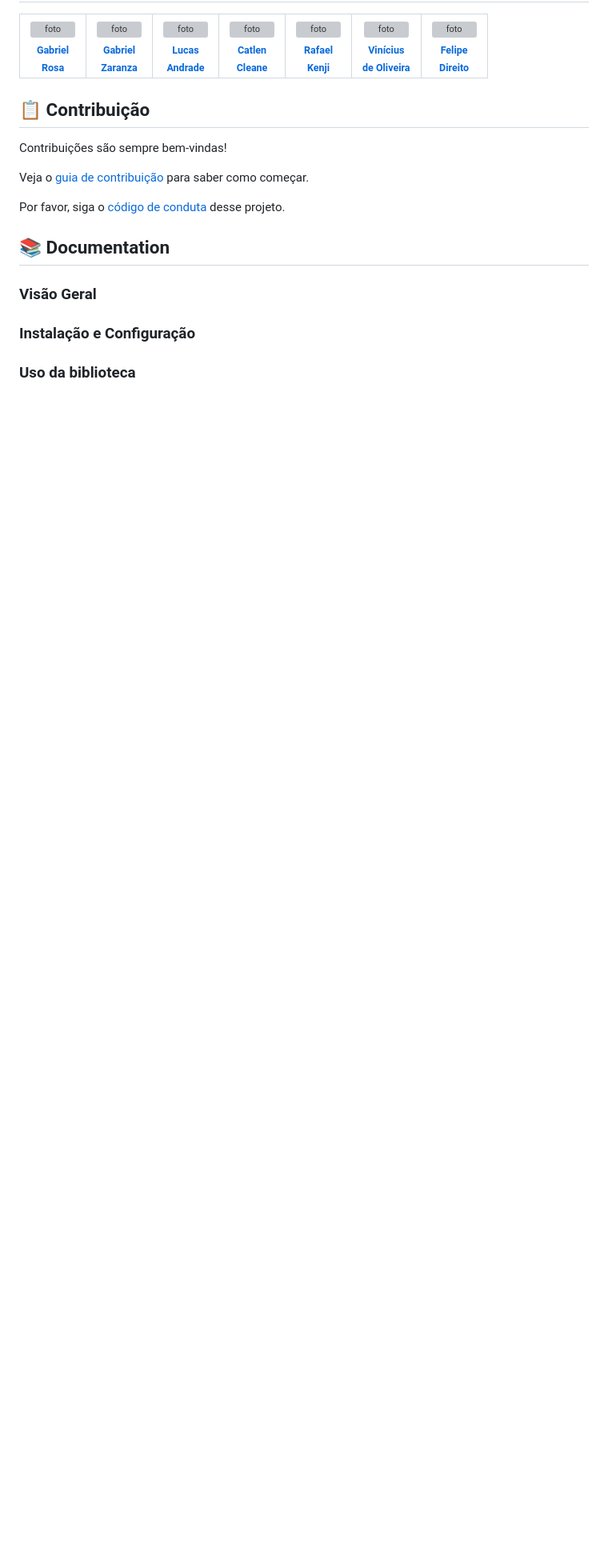
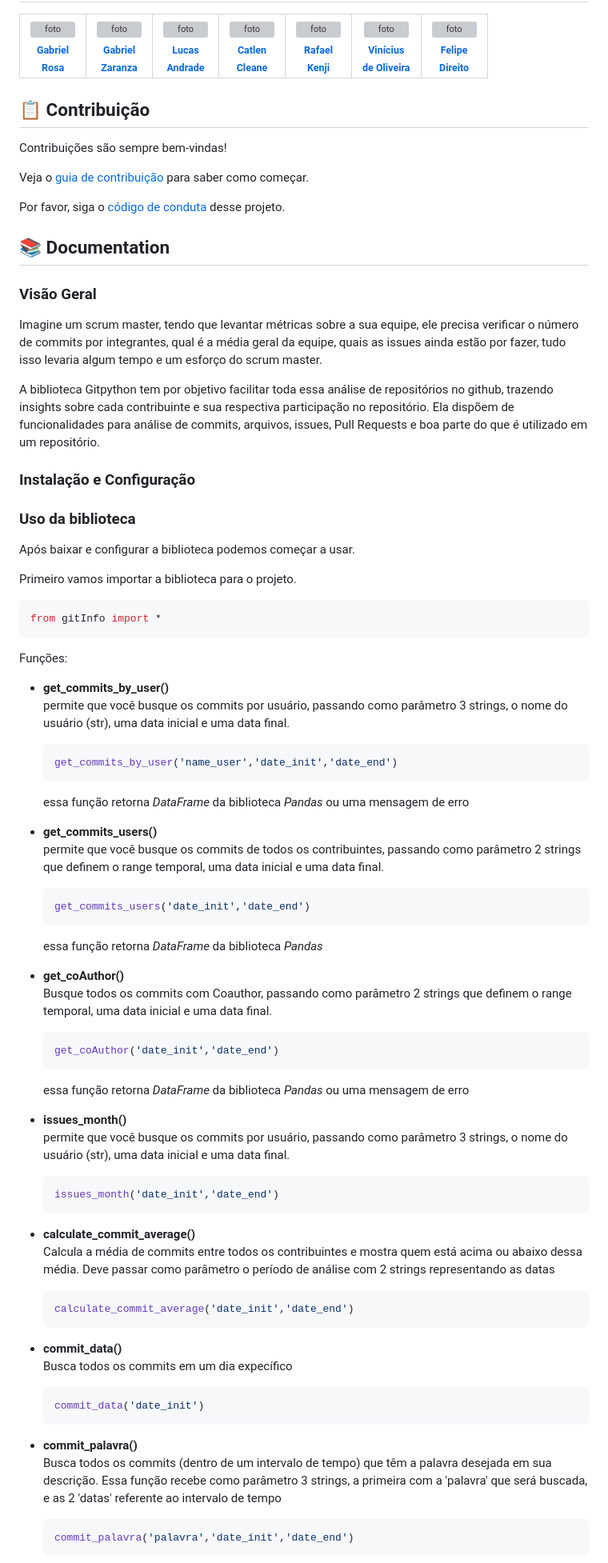
Before and after one commit to fga-eps-mds/2023.1-RelatorioGitPython, a Markdown page: README.md, the part around one of its changes. Shown at 80% size. Rendered like a GitHub page; blank space fills up the shorter version; grey boxes are pictures that could not be loaded.

Commit message:
Adiciona funcoes na documentacao
Co-authored-by: Catlen Oliveira <99406424+catlenc@users.noreply.github.com>

````diff
--- a/README.md
+++ b/README.md
@@ -50,6 +51,79 @@ Veja o [guia de contribuição](/CONTRIBUTING.md) para saber como começar.
 Por favor, siga o [código de conduta](docs/CODE_OF_CONDUCT.md) desse projeto.
 
 ## :books: Documentation
+
 ### Visão Geral
+
+Imagine um scrum master, tendo que levantar métricas sobre a sua equipe, ele precisa verificar o número de commits por integrantes, qual é a média geral da equipe, quais as issues ainda estão por fazer, tudo isso levaria algum tempo e um esforço do scrum master.
+
+A biblioteca Gitpython tem por objetivo facilitar toda essa análise de repositórios no github, trazendo insights sobre cada contribuinte e sua respectiva participação no repositório. Ela dispõem de funcionalidades para análise de commits, arquivos, issues, Pull Requests e boa parte do que é utilizado em um repositório.
+
 ### Instalação e Configuração
+
 ### Uso da biblioteca
+
+Após baixar e configurar a biblioteca podemos começar a usar.
+
+Primeiro vamos importar a biblioteca para o projeto.
+
+```python
+from gitInfo import *
+```
+
+Funções:
+
+- **get_commits_by_user()**
+  permite que você busque os commits por usuário, passando como parâmetro 3 strings, o nome do usuário (str), uma data inicial e uma data final.
+
+  ```python
+  get_commits_by_user('name_user','date_init','date_end')
+  ```
+
+  essa função retorna _DataFrame_ da biblioteca _Pandas_ ou uma mensagem de erro
+
+- **get_commits_users()**
+  permite que você busque os commits de todos os contribuintes, passando como parâmetro 2 strings que definem o range temporal, uma data inicial e uma data final.
+
+  ```python
+  get_commits_users('date_init','date_end')
+  ```
+
+  essa função retorna _DataFrame_ da biblioteca _Pandas_
+
+- **get_coAuthor()**
+  Busque todos os commits com Coauthor, passando como parâmetro 2 strings que definem o range temporal, uma data inicial e uma data final.
+
+  ```python
+  get_coAuthor('date_init','date_end')
+  ```
+
+  essa função retorna _DataFrame_ da biblioteca _Pandas_ ou uma mensagem de erro
+
+- **issues_month()**
+  permite que você busque os commits por usuário, passando como parâmetro 3 strings, o nome do usuário (str), uma data inicial e uma data final.
+
+  ```python
+  issues_month('date_init','date_end')
+  ```
+
+- **calculate_commit_average()**
+  Calcula a média de commits entre todos os contribuintes e mostra quem está acima ou abaixo dessa média. Deve passar como parâmetro o período de análise com 2 strings representando as datas
+
+  ```python
+  calculate_commit_average('date_init','date_end')
+  ```
+
+- **commit_data()**
+  Busca todos os commits em um dia expecífico
+
+  ```python
+  commit_data('date_init')
+  ```
+
+- **commit_palavra()**
+  Busca todos os commits (dentro de um intervalo de tempo) que têm a palavra desejada em sua descrição. Essa função recebe como parâmetro 3 strings, a primeira com a 'palavra' que será buscada, e as 2 'datas' referente ao intervalo de tempo
+
+  ```python
+  commit_palavra('palavra','date_init','date_end')
+  ```
+
````
Also changed, not shown: other parts of README.md (+32 -2 lines).
